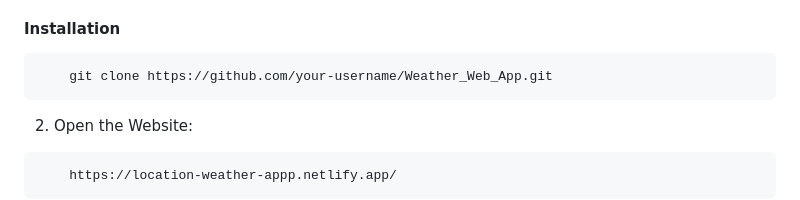
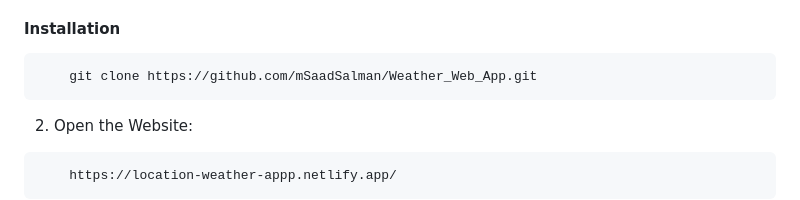
Before and after one commit to mSaadSalman/Weather_Web_App, a Markdown page: README.md, the part around the change. Rendered like a GitHub page.

````diff
--- a/README.md
+++ b/README.md
@@ -42,7 +42,7 @@ Explore the project and discover the current weather in your favorite cities, al
 1. Clone the Repository: Start by cloning this repository to your local machine using the following command:
 #### Installation
 ```html
-    git clone https://github.com/your-username/Weather_Web_App.git
+    git clone https://github.com/mSaadSalman/Weather_Web_App.git
 ```
 2. Open the Website:
 ```html
````
